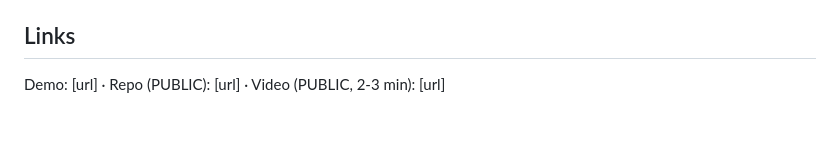
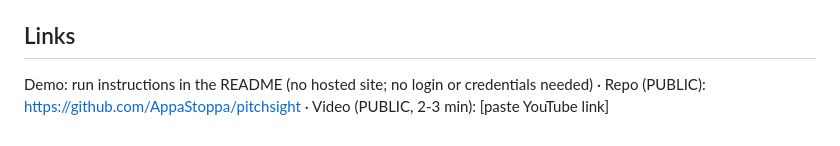
Before and after one commit to AppaStoppa/pitchsight, a Markdown page: DEVPOST.md, the part around the change. GitHub-like rendering.

```diff
--- a/DEVPOST.md
+++ b/DEVPOST.md
@@ -87,4 +87,4 @@ eight sports. Direct links open a result immediately, for example `/?game=volley
 Repo README has run instructions.
 
 ## Links
-Demo: [url]  ·  Repo (PUBLIC): [url]  ·  Video (PUBLIC, 2-3 min): [url]
+Demo: run instructions in the README (no hosted site; no login or credentials needed)  ·  Repo (PUBLIC): https://github.com/AppaStoppa/pitchsight  ·  Video (PUBLIC, 2-3 min): [paste YouTube link]
```
Also changed, not shown: README.md (+1 -0 lines).
